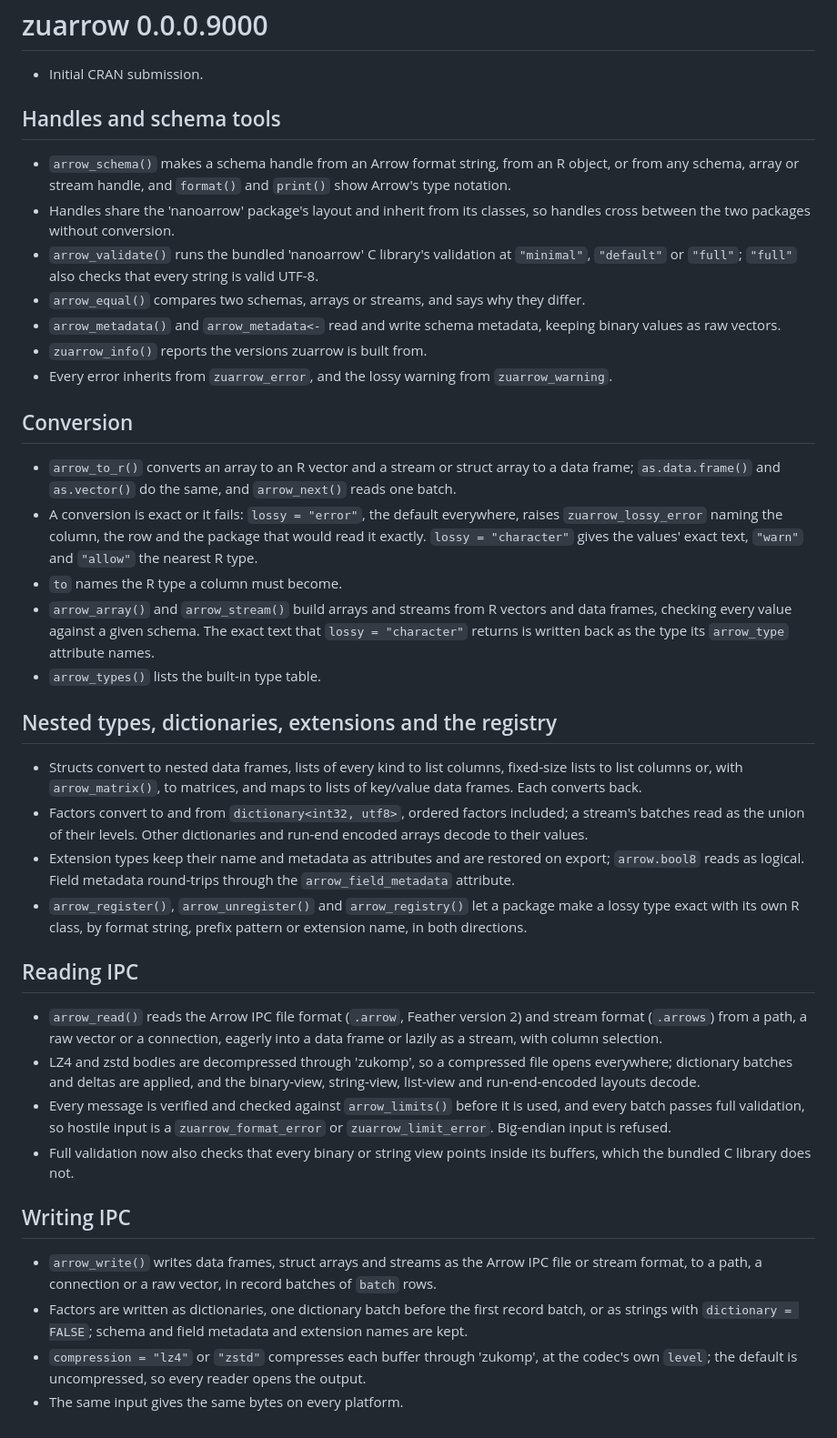
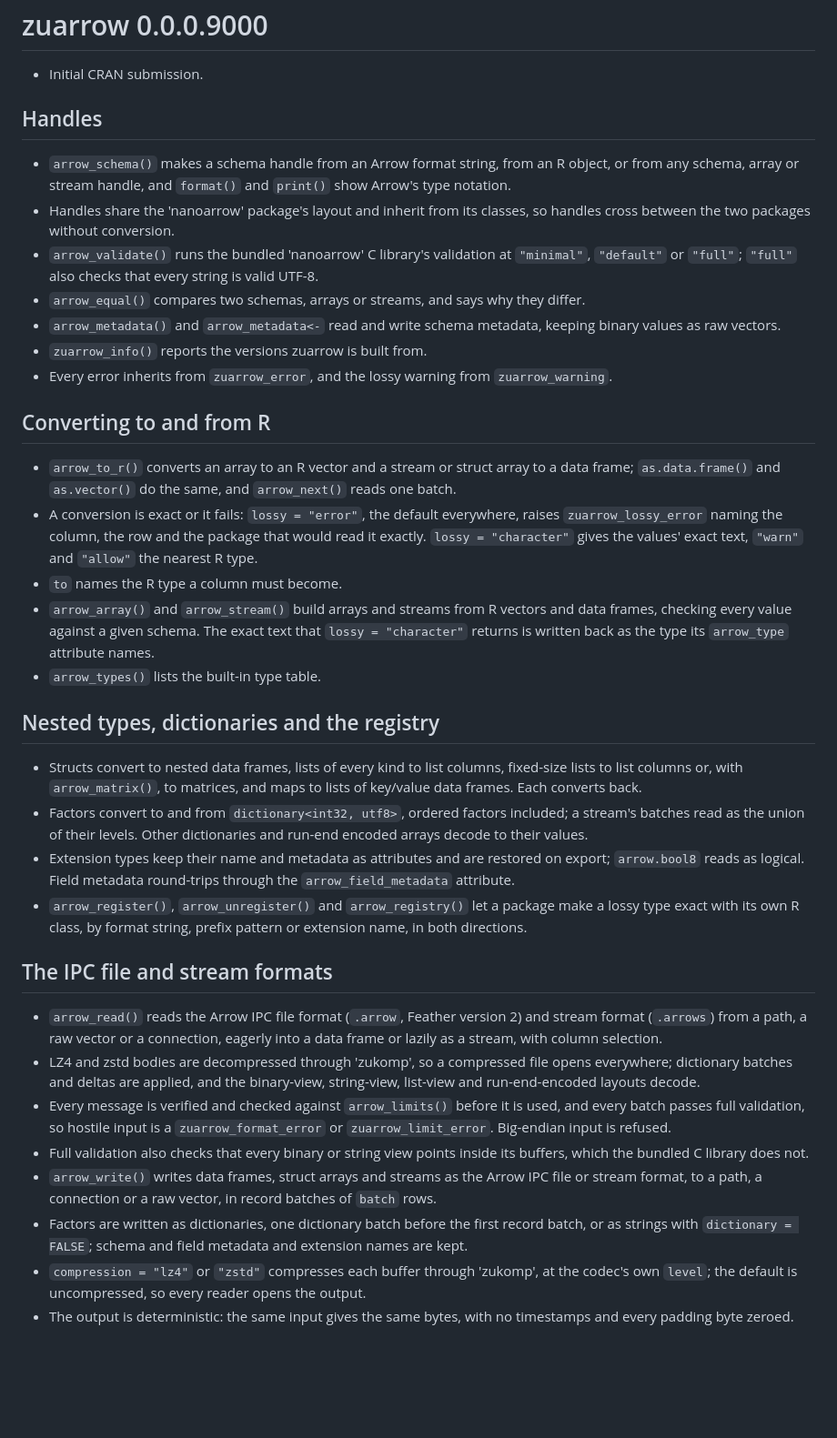
Before and after one commit to pedrobtz/zuarrow, a Markdown page: NEWS.md, the part around the change. Shown at 91% size. GitHub-like rendering; blank space fills up the shorter version.

Commit message:
Curate NEWS by topic for 0.1.0
Co-Authored-By: Claude Opus 5.5 <noreply@anthropic.com>

```diff
--- a/NEWS.md
+++ b/NEWS.md
@@ -2,7 +2,7 @@
 
 * Initial CRAN submission.
 
-## Handles and schema tools
+## Handles
 
 * `arrow_schema()` makes a schema handle from an Arrow format string, from
   an R object, or from any schema, array or stream handle, and `format()`
@@ -20,7 +20,7 @@
 * Every error inherits from `zuarrow_error`, and the lossy warning from
   `zuarrow_warning`.
 
-## Conversion
+## Converting to and from R
 
 * `arrow_to_r()` converts an array to an R vector and a stream or struct
   array to a data frame; `as.data.frame()` and `as.vector()` do the same,
@@ -36,7 +36,7 @@
   type its `arrow_type` attribute names.
 * `arrow_types()` lists the built-in type table.
 
-## Nested types, dictionaries, extensions and the registry
+## Nested types, dictionaries and the registry
 
 * Structs convert to nested data frames, lists of every kind to list
   columns, fixed-size lists to list columns or, with `arrow_matrix()`, to
@@ -51,7 +51,7 @@
   package make a lossy type exact with its own R class, by format string,
   prefix pattern or extension name, in both directions.
 
-## Reading IPC
+## The IPC file and stream formats
 
 * `arrow_read()` reads the Arrow IPC file format (`.arrow`, Feather
   version 2) and stream format (`.arrows`) from a path, a raw vector or a
@@ -64,11 +64,8 @@
   is used, and every batch passes full validation, so hostile input is a
   `zuarrow_format_error` or `zuarrow_limit_error`. Big-endian input is
   refused.
-* Full validation now also checks that every binary or string view points
+* Full validation also checks that every binary or string view points
   inside its buffers, which the bundled C library does not.
-
-## Writing IPC
-
 * `arrow_write()` writes data frames, struct arrays and streams as the
   Arrow IPC file or stream format, to a path, a connection or a raw vector,
   in record batches of `batch` rows.
@@ -78,4 +75,5 @@
 * `compression = "lz4"` or `"zstd"` compresses each buffer through
   'zukomp', at the codec's own `level`; the default is uncompressed, so
   every reader opens the output.
-* The same input gives the same bytes on every platform.
+* The output is deterministic: the same input gives the same bytes, with
+  no timestamps and every padding byte zeroed.
```
